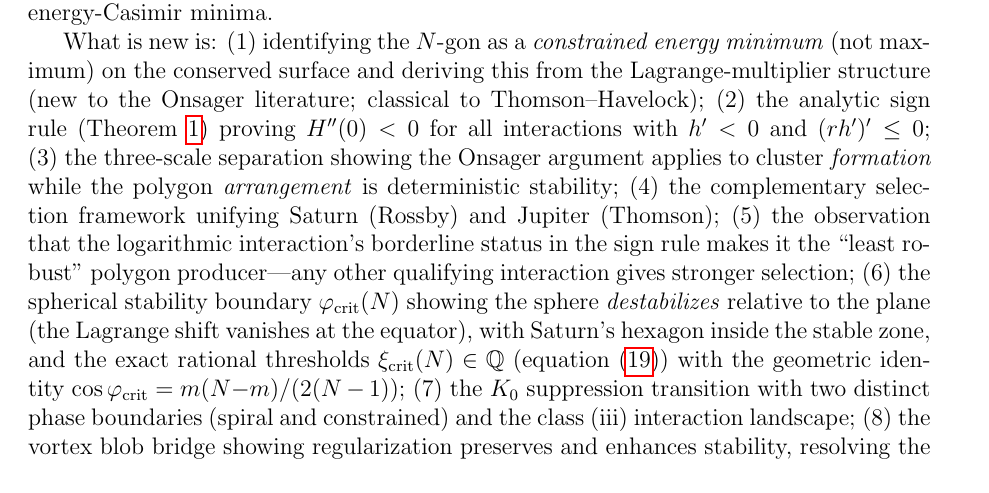
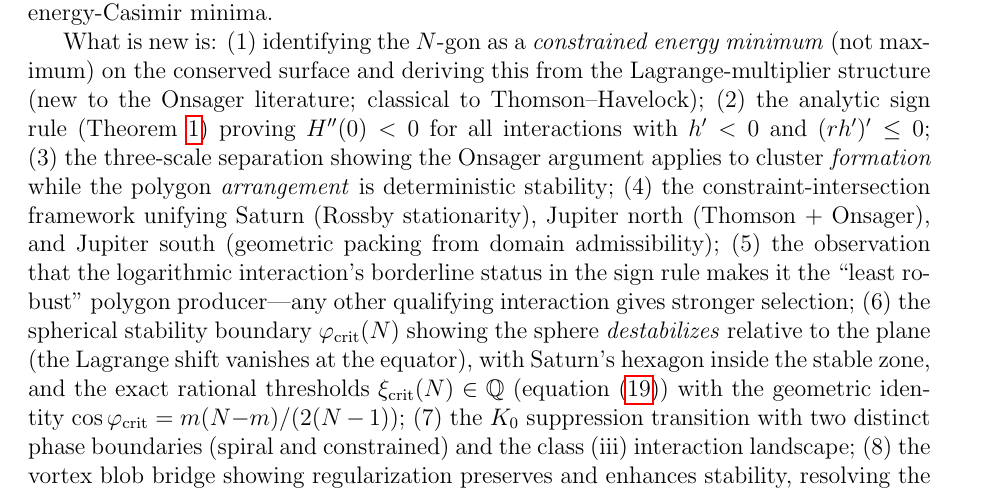
Before and after one commit to speagleg/polar-planetary-polygons, a LaTeX paper (latex/paper/main.tex): part of page 41 of 48, cut so that both start at the same text. Compiled offline with pdfLaTeX.

Commit message:
Update §8.2 novelty list: three-mechanism constraint-intersection
Item (4) now reads "constraint-intersection framework unifying Saturn
(Rossby stationarity), Jupiter north (Thomson + Onsager), and Jupiter
south (geometric packing from domain admissibility)" — reflecting the
full three-mechanism scope rather than the original two-mechanism
"complementary selection" framing.

Co-Authored-By: Claude Opus 4.6 (1M context) <noreply@anthropic.com>

```diff
--- a/latex/paper/main.tex
+++ b/latex/paper/main.tex
@@ -3246,8 +3246,9 @@ interactions with $h' < 0$ and $(rh')' \le 0$;
 (3)~the three-scale separation showing the Onsager argument applies
 to cluster \emph{formation} while the polygon \emph{arrangement}
 is deterministic stability;
-(4)~the complementary selection framework unifying Saturn (Rossby)
-and Jupiter (Thomson);
+(4)~the constraint-intersection framework unifying Saturn (Rossby
+stationarity), Jupiter north (Thomson + Onsager), and Jupiter south
+(geometric packing from domain admissibility);
 (5)~the observation that the logarithmic interaction's borderline
 status in the sign rule makes it the ``least robust'' polygon
 producer---any other qualifying interaction gives stronger selection;
```
